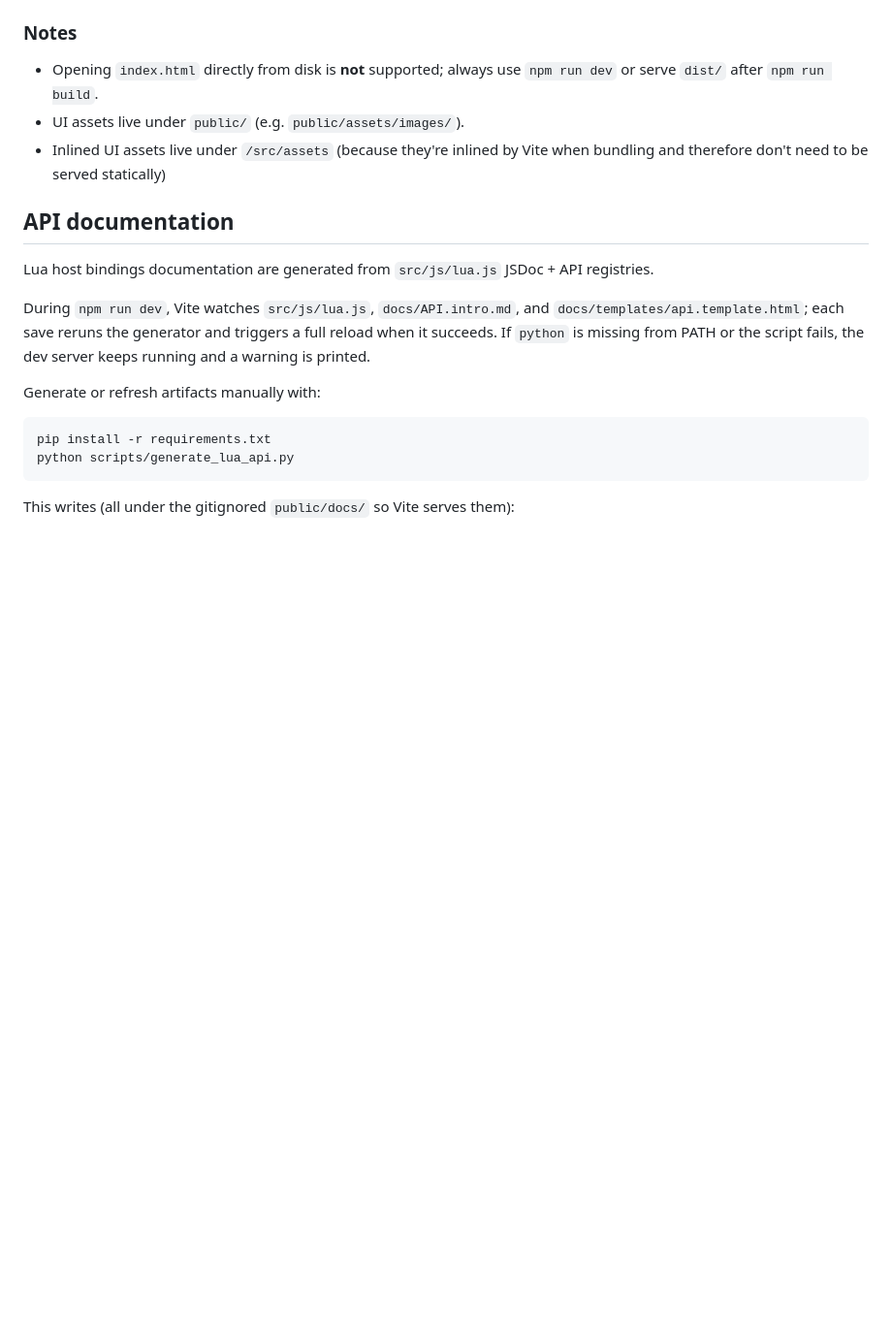
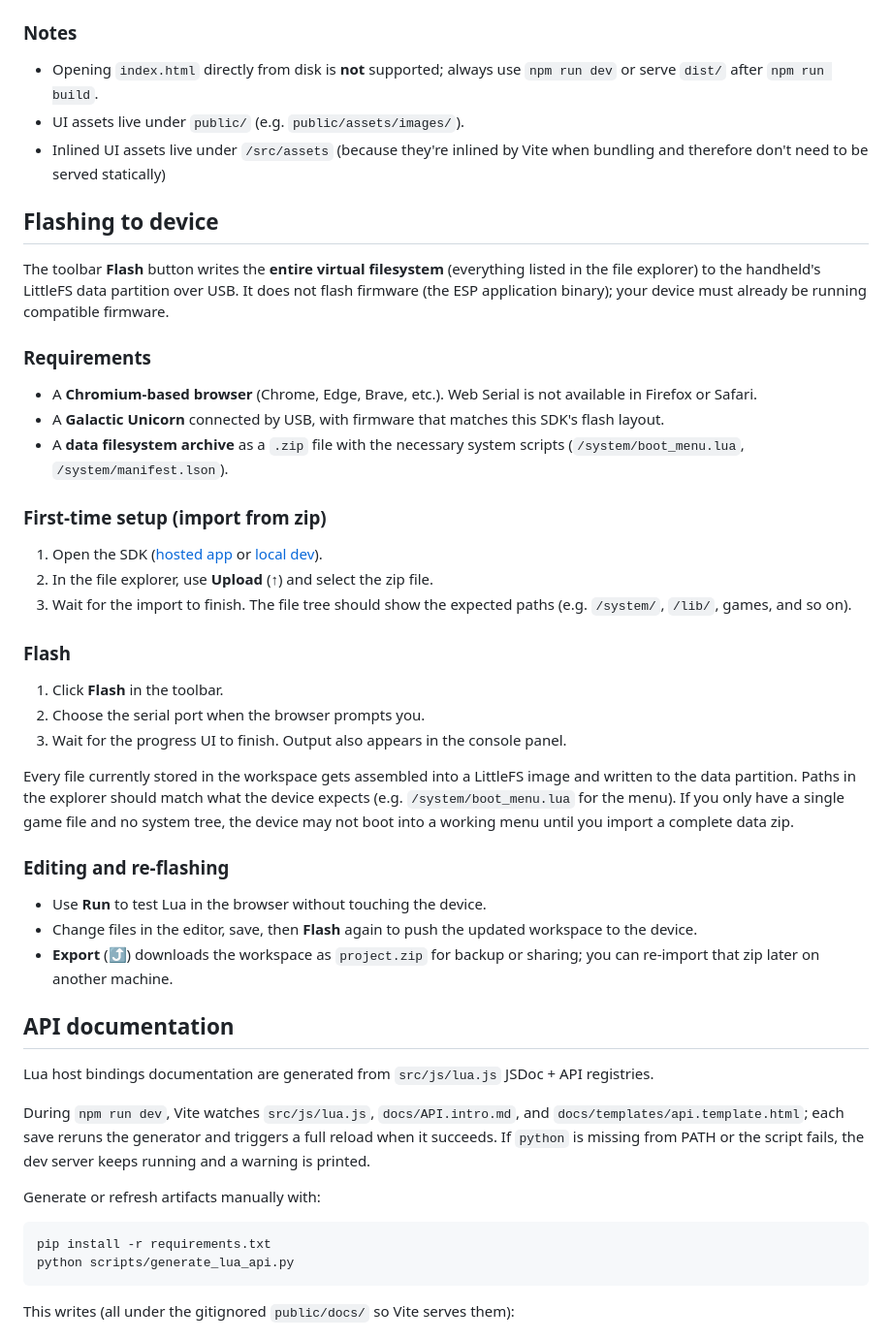
Before and after one commit to florian-rieder/galactic-unicorn-web-sdk, a Markdown page: README.md, the part around the change. Shown at 97% size. Rendered like a GitHub page; blank space fills up the shorter version.

Commit message:
docs: document current flashing process

```diff
--- a/README.md
+++ b/README.md
@@ -67,6 +67,36 @@ To test the production bundle locally, use `npm run preview` (serves `dist/` at
 - UI assets live under `public/` (e.g. `public/assets/images/`).
 - Inlined UI assets live under `/src/assets` (because they're inlined by Vite when bundling and therefore don't need to be served statically)
 
+## Flashing to device
+
+The toolbar **Flash** button writes the **entire virtual filesystem** (everything listed in the file explorer) to the handheld's LittleFS data partition over USB. It does not flash firmware (the ESP application binary); your device must already be running compatible firmware.
+
+### Requirements
+
+- A **Chromium-based browser** (Chrome, Edge, Brave, etc.). Web Serial is not available in Firefox or Safari.
+- A **Galactic Unicorn** connected by USB, with firmware that matches this SDK's flash layout.
+- A **data filesystem archive** as a `.zip` file with the necessary system scripts (`/system/boot_menu.lua`, `/system/manifest.lson`).
+
+### First-time setup (import from zip)
+
+1. Open the SDK ([hosted app](https://florian-rieder.github.io/galactic-unicorn-web-sdk/) or [local dev](#run-locally)).
+2. In the file explorer, use **Upload** (↑) and select the zip file.
+3. Wait for the import to finish. The file tree should show the expected paths (e.g. `/system/`, `/lib/`, games, and so on).
+
+### Flash
+
+1. Click **Flash** in the toolbar.
+2. Choose the serial port when the browser prompts you.
+3. Wait for the progress UI to finish. Output also appears in the console panel.
+
+Every file currently stored in the workspace gets assembled into a LittleFS image and written to the data partition. Paths in the explorer should match what the device expects (e.g. `/system/boot_menu.lua` for the menu). If you only have a single game file and no system tree, the device may not boot into a working menu until you import a complete data zip.
+
+### Editing and re-flashing
+
+- Use **Run** to test Lua in the browser without touching the device.
+- Change files in the editor, save, then **Flash** again to push the updated workspace to the device.
+- **Export** (⤴) downloads the workspace as `project.zip` for backup or sharing; you can re-import that zip later on another machine.
+
 ## API documentation
 
 Lua host bindings documentation are generated from `src/js/lua.js` JSDoc + API registries.
```
